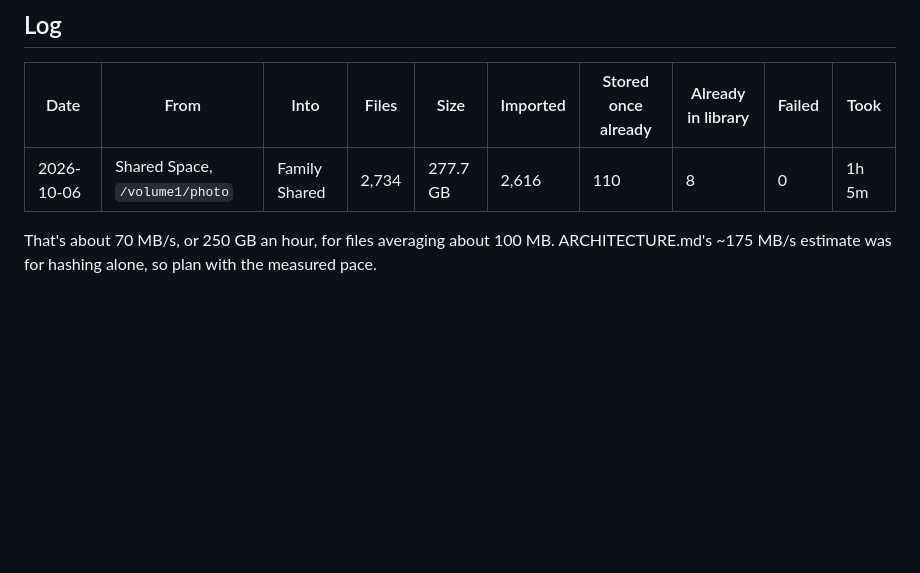
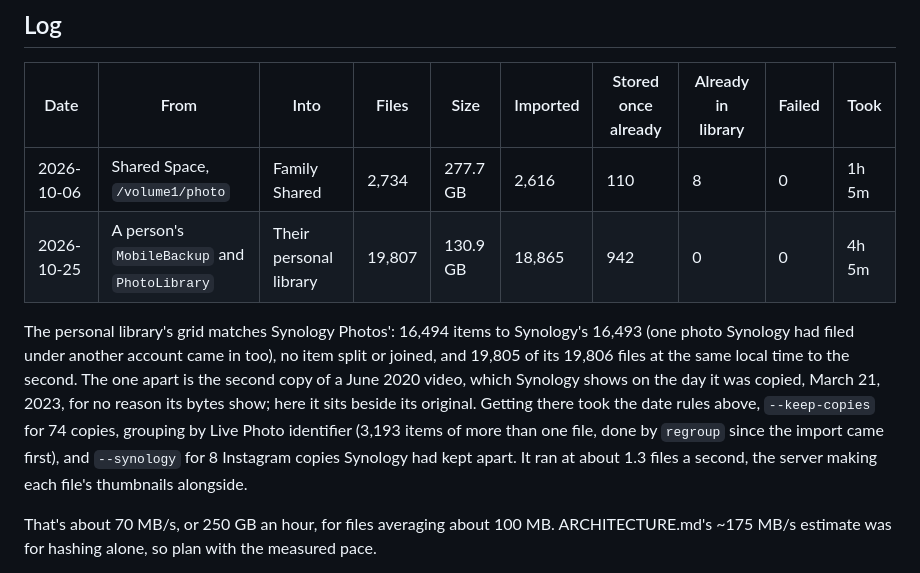
Before and after one commit to michaelromero212/synology-photos-station, a Markdown page: MIGRATION.md, the part around the change. Drawn GitHub-style; blank space fills up the shorter version.

Commit message:
Log the first personal library's import, matched to Synology Photos
Co-Authored-By: Claude Opus 5.5 <noreply@anthropic.com>

```diff
--- a/MIGRATION.md
+++ b/MIGRATION.md
@@ -256,6 +256,19 @@ changed them since.
 | Date | From | Into | Files | Size | Imported | Stored once already | Already in library | Failed | Took |
 |---|---|---|---|---|---|---|---|---|---|
 | 2026-10-06 | Shared Space, `/volume1/photo` | Family Shared | 2,734 | 277.7 GB | 2,616 | 110 | 8 | 0 | 1h 5m |
+| 2026-10-25 | A person's `MobileBackup` and `PhotoLibrary` | Their personal library | 19,807 | 130.9 GB | 18,865 | 942 | 0 | 0 | 4h 5m |
+
+The personal library's grid matches Synology Photos': 16,494 items to
+Synology's 16,493 (one photo Synology had filed under another account came in
+too), no item split or joined, and 19,805 of its 19,806 files at the same local
+time to the second. The one apart is the second copy of a June 2020 video,
+which Synology shows on the day it was copied, March 21, 2023, for no reason
+its bytes show; here it sits beside its original. Getting there took the date
+rules above, `--keep-copies` for 74 copies, grouping by Live Photo identifier
+(3,193 items of more than one file, done by `regroup` since the import came
+first), and `--synology` for 8 Instagram copies Synology had kept apart. It
+ran at about 1.3 files a second, the server making each file's thumbnails
+alongside.
 
 That's about 70 MB/s, or 250 GB an hour, for files averaging about 100 MB.
 ARCHITECTURE.md's ~175 MB/s estimate was for hashing alone, so plan with the
```
